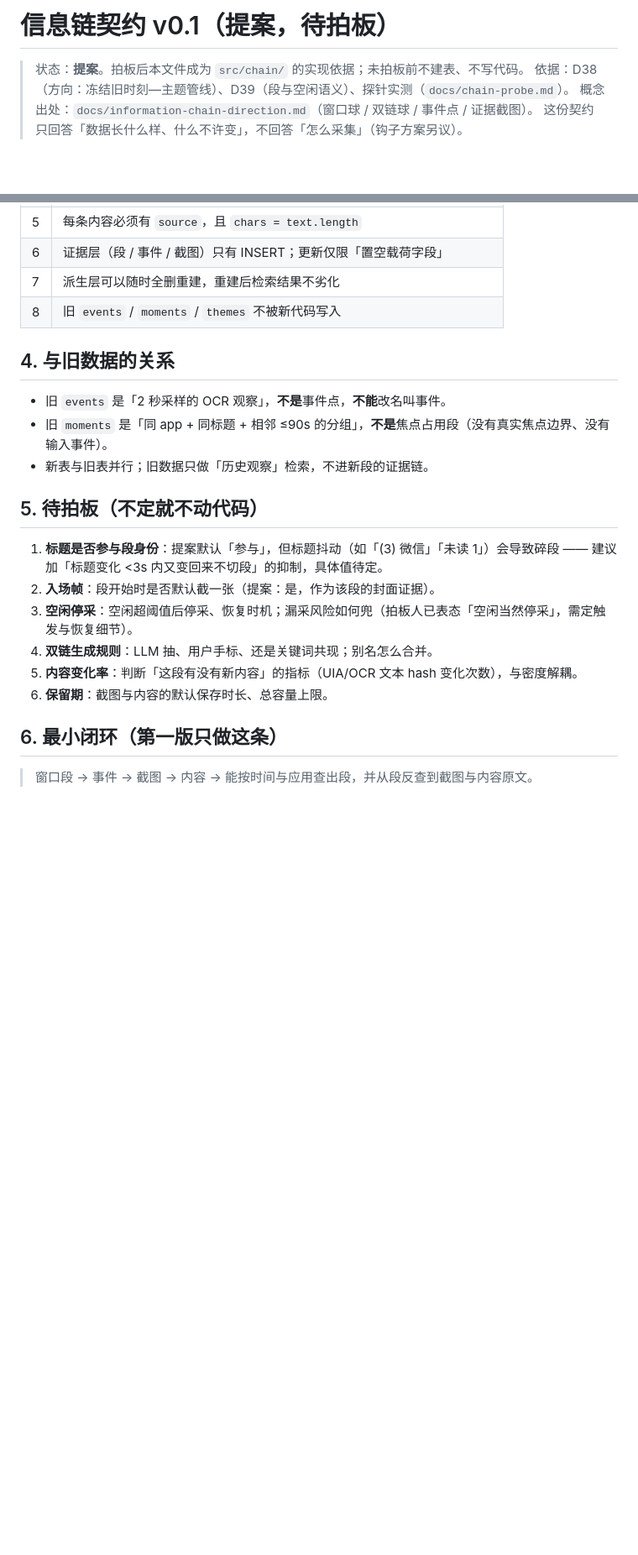
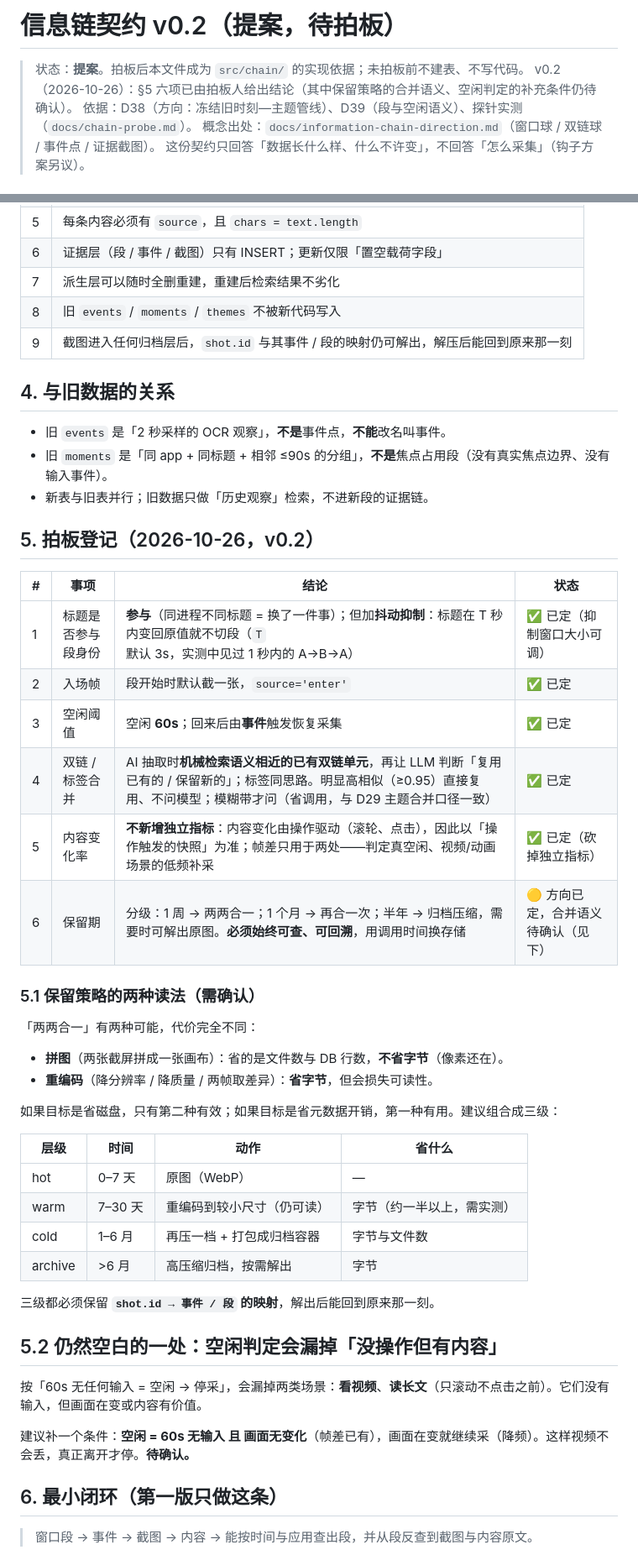
Before and after one commit to Charlie929-dot/Gotcha, a Markdown page: docs/information-chain-contract.md, 2 parts joined by grey strips. Shown at 84% size. Drawn GitHub-style; blank space fills up the shorter version.

Commit message:
docs: 契约 v0.2——六项拍板落定，两处待确认
- 标题参与段身份 + 3s 抖动抑制（实测见过 1 秒内 A→B→A）
- 入场帧默认截（source='enter'）
- 空闲 60s，回来由事件触发恢复采集
- 双链 / 标签：AI 抽取时先语义检索已有单元，再让 LLM 判
  「复用 / 保留新的」；≥0.95 直接复用不问，模糊带才问（对齐 D29）
- 内容变化率砍掉：内容变化由操作驱动，帧差只用于判真空闲与视频补采
- 保留期分级：1 周 / 1 月 / 半年归档，shot 加 tier 与 container 字段，
  不变量加一条「归档后事件映射仍可解出」
- 两处仍待确认：合并语义（拼图 vs 重编码）、空闲判定补充「画面无变化」

只改文档。闸门：npm test 786 条全绿、typecheck 通过。

```diff
--- a/docs/information-chain-contract.md
+++ b/docs/information-chain-contract.md
@@ -1,6 +1,7 @@
-# 信息链契约 v0.1（提案，待拍板）
+# 信息链契约 v0.2（提案，待拍板）
 
 > 状态：**提案**。拍板后本文件成为 `src/chain/` 的实现依据；未拍板前不建表、不写代码。
+> v0.2（2026-10-26）：§5 六项已由拍板人给出结论（其中保留策略的合并语义、空闲判定的补充条件仍待确认）。
 > 依据：D38（方向：冻结旧时刻—主题管线）、D39（段与空闲语义）、探针实测（`docs/chain-probe.md`）。
 > 概念出处：`docs/information-chain-direction.md`（窗口球 / 双链球 / 事件点 / 证据截图）。
 > 这份契约只回答「数据长什么样、什么不许变」，不回答「怎么采集」（钩子方案另议）。
@@ -123,6 +129,7 @@ CREATE TABLE chain_vector     (segment_id INTEGER PRIMARY KEY, model TEXT, dim I
 | 6 | 证据层（段 / 事件 / 截图）只有 INSERT；更新仅限「置空载荷字段」 |
 | 7 | 派生层可以随时全删重建，重建后检索结果不劣化 |
 | 8 | 旧 `events` / `moments` / `themes` 不被新代码写入 |
+| 9 | 截图进入任何归档层后，`shot.id` 与其事件 / 段的映射仍可解出，解压后能回到原来那一刻 |
 
 ## 4. 与旧数据的关系
 
@@ -130,14 +137,40 @@ CREATE TABLE chain_vector     (segment_id INTEGER PRIMARY KEY, model TEXT, dim I
 - 旧 `moments` 是「同 app + 同标题 + 相邻 ≤90s 的分组」，**不是**焦点占用段（没有真实焦点边界、没有输入事件）。
 - 新表与旧表并行；旧数据只做「历史观察」检索，不进新段的证据链。
 
-## 5. 待拍板（不定就不动代码）
+## 5. 拍板登记（2026-10-26，v0.2）
 
-1. **标题是否参与段身份**：提案默认「参与」，但标题抖动（如「(3) 微信」「未读 1」）会导致碎段 —— 建议加「标题变化 <3s 内又变回来不切段」的抑制，具体值待定。
-2. **入场帧**：段开始时是否默认截一张（提案：是，作为该段的封面证据）。
-3. **空闲停采**：空闲超阈值后停采、恢复时机；漏采风险如何兜（拍板人已表态「空闲当然停采」，需定触发与恢复细节）。
-4. **双链生成规则**：LLM 抽、用户手标、还是关键词共现；别名怎么合并。
-5. **内容变化率**：判断「这段有没有新内容」的指标（UIA/OCR 文本 hash 变化次数），与密度解耦。
-6. **保留期**：截图与内容的默认保存时长、总容量上限。
+| # | 事项 | 结论 | 状态 |
+| - | - | - | - |
+| 1 | 标题是否参与段身份 | **参与**（同进程不同标题 = 换了一件事）；但加**抖动抑制**：标题在 T 秒内变回原值就不切段（`T` 默认 3s，实测中见过 1 秒内的 A→B→A） | ✅ 已定（抑制窗口大小可调） |
+| 2 | 入场帧 | 段开始时默认截一张，`source='enter'` | ✅ 已定 |
+| 3 | 空闲阈值 | 空闲 **60s**；回来后由**事件**触发恢复采集 | ✅ 已定 |
+| 4 | 双链 / 标签合并 | AI 抽取时**机械检索语义相近的已有双链单元**，再让 LLM 判断「复用已有的 / 保留新的」；标签同思路。明显高相似（≥0.95）直接复用、不问模型；模糊带才问（省调用，与 D29 主题合并口径一致） | ✅ 已定 |
+| 5 | 内容变化率 | **不新增独立指标**：内容变化由操作驱动（滚轮、点击），因此以「操作触发的快照」为准；帧差只用于两处——判定真空闲、视频/动画场景的低频补采 | ✅ 已定（砍掉独立指标） |
+| 6 | 保留期 | 分级：1 周 → 两两合一；1 个月 → 再合一次；半年 → 归档压缩，需要时可解出原图。**必须始终可查、可回溯**，用调用时间换存储 | 🟡 方向已定，合并语义待确认（见下） |
+
+### 5.1 保留策略的两种读法（需确认）
+
+「两两合一」有两种可能，代价完全不同：
+
+- **拼图**（两张截屏拼成一张画布）：省的是文件数与 DB 行数，**不省字节**（像素还在）。
+- **重编码**（降分辨率 / 降质量 / 两帧取差异）：**省字节**，但会损失可读性。
+
+如果目标是省磁盘，只有第二种有效；如果目标是省元数据开销，第一种有用。建议组合成三级：
+
+| 层级 | 时间 | 动作 | 省什么 |
+| - | - | - | - |
+| hot | 0–7 天 | 原图（WebP） | — |
+| warm | 7–30 天 | 重编码到较小尺寸（仍可读） | 字节（约一半以上，需实测） |
+| cold | 1–6 月 | 再压一档 + 打包成归档容器 | 字节与文件数 |
+| archive | >6 月 | 高压缩归档，按需解出 | 字节 |
+
+三级都必须保留 **`shot.id → 事件 / 段` 的映射**，解出后能回到原来那一刻。
+
+## 5.2 仍然空白的一处：空闲判定会漏掉「没操作但有内容」
+
+按「60s 无任何输入 = 空闲 → 停采」，会漏掉两类场景：**看视频**、**读长文**（只滚动不点击之前）。它们没有输入，但画面在变或内容有价值。
+
+建议补一个条件：**空闲 = 60s 无输入 且 画面无变化**（帧差已有），画面在变就继续采（降频）。这样视频不会丢，真正离开才停。**待确认。**
 
 ## 6. 最小闭环（第一版只做这条）
 
```
Also changed, not shown: other parts of docs/information-chain-contract.md (+7 -2 lines), docs/agent/workflow.md (+1 -1 lines).
